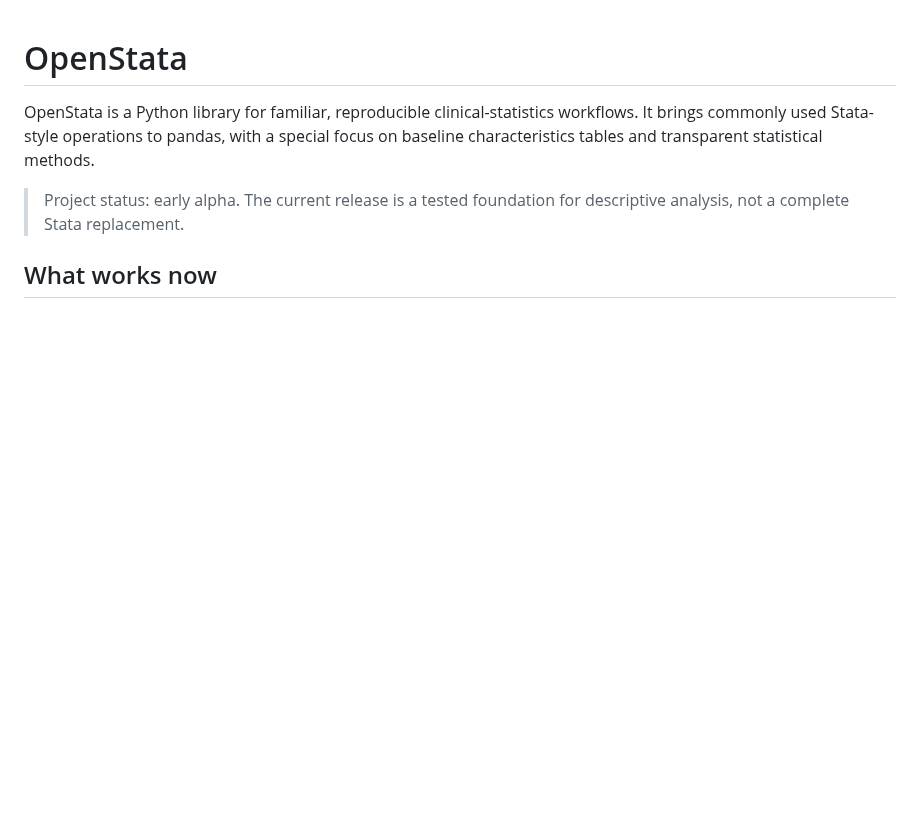
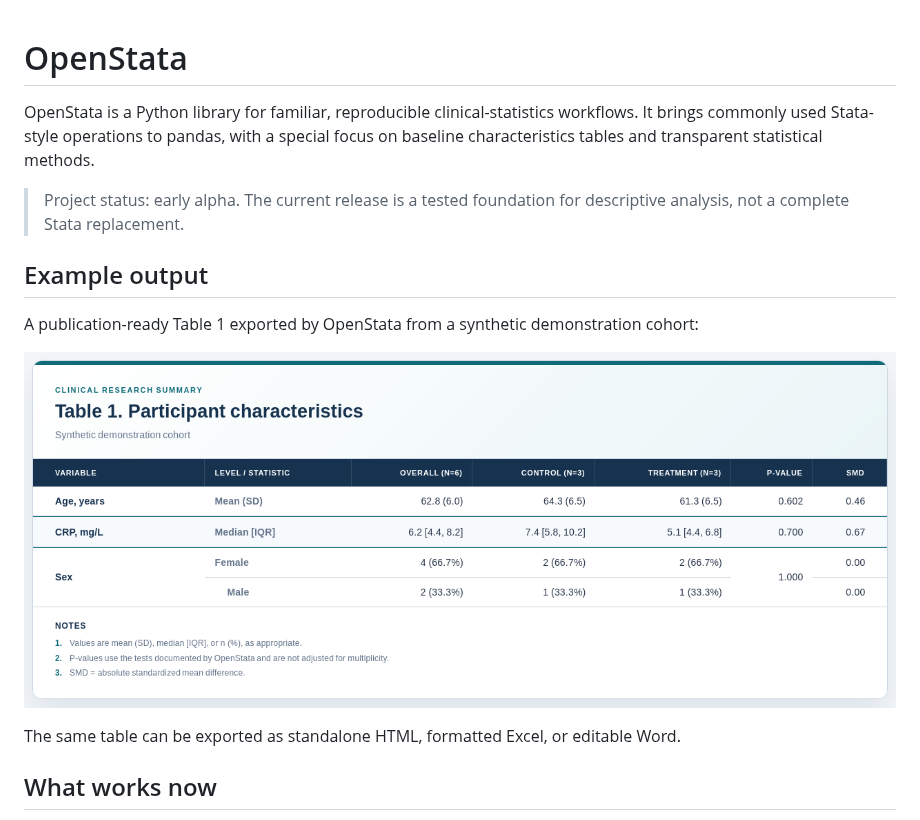
Before and after one commit to wakuwakumiwaku/openstata, a Markdown page: README.md, the part around the change. Rendered like a GitHub page; pictures changed too: docs/assets/openstata-table1-sample.png (added); blank space fills up the shorter version.

Commit message:
Add baseline table preview image

```diff
--- a/README.md
+++ b/README.md
@@ -3,6 +3,14 @@
 OpenStata is a Python library for familiar, reproducible clinical-statistics workflows. It brings commonly used Stata-style operations to pandas, with a special focus on baseline characteristics tables and transparent statistical methods.
 
 > Project status: early alpha. The current release is a tested foundation for descriptive analysis, not a complete Stata replacement.
+
+## Example output
+
+A publication-ready Table 1 exported by OpenStata from a synthetic demonstration cohort:
+
+![OpenStata clinical baseline Table 1 sample](docs/assets/openstata-table1-sample.png)
+
+The same table can be exported as standalone HTML, formatted Excel, or editable Word.
 
 ## What works now
 
```
